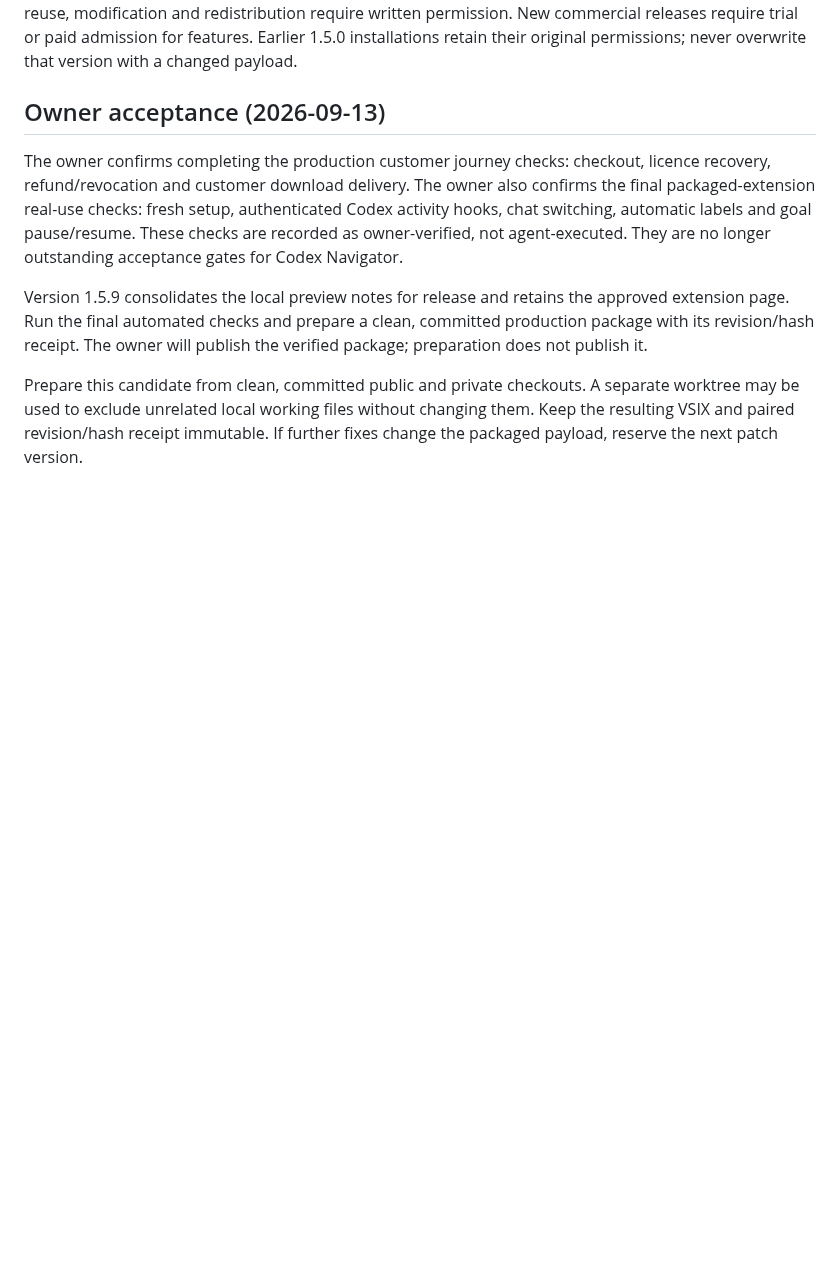
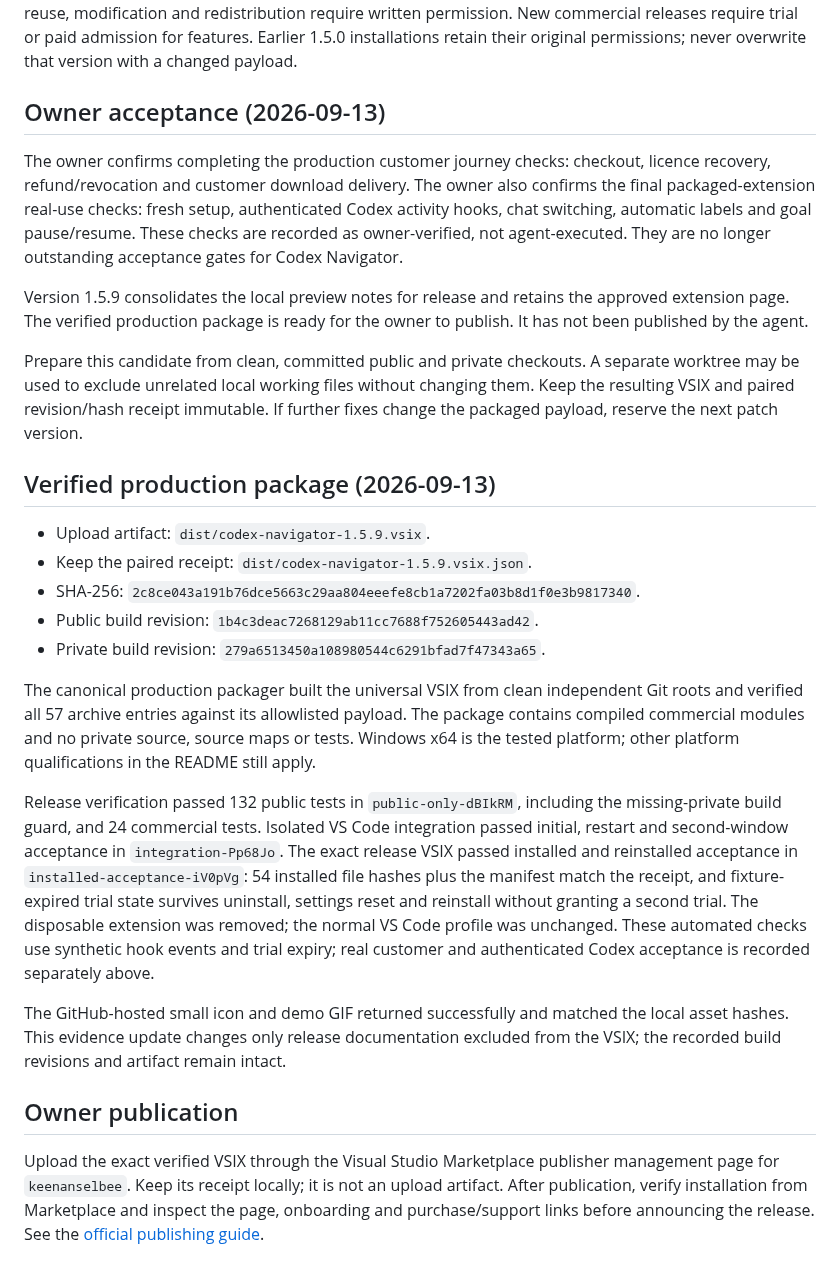
Before and after one commit to keenanselbee/codex-navigator, a Markdown page: docs/marketplace-release.md, the part around one of its changes. GitHub-like rendering; blank space fills up the shorter version.

Commit message:
docs(release): record verified 1.5.9 package

```diff
--- a/docs/marketplace-release.md
+++ b/docs/marketplace-release.md
@@ -42,7 +42,7 @@ that version with a changed payload.
 
 
 Owner acceptance (2026-09-13)
----------------------------
+-----------------------------
 
 The owner confirms completing the production customer journey checks: checkout,
 licence recovery, refund/revocation and customer download delivery. The owner
@@ -52,11 +52,51 @@ pause/resume. These checks are recorded as owner-verified, not agent-executed.
 They are no longer outstanding acceptance gates for Codex Navigator.
 
 Version 1.5.9 consolidates the local preview notes for release and retains the
-approved extension page. Run the final automated checks and prepare a clean,
-committed production package with its revision/hash receipt. The owner will
-publish the verified package; preparation does not publish it.
+approved extension page. The verified production package is ready for the owner
+to publish. It has not been published by the agent.
 
 Prepare this candidate from clean, committed public and private checkouts. A
 separate worktree may be used to exclude unrelated local working files without
 changing them. Keep the resulting VSIX and paired revision/hash receipt immutable.
 If further fixes change the packaged payload, reserve the next patch version.
+
+
+Verified production package (2026-09-13)
+----------------------------------------
+
+- Upload artifact: `dist/codex-navigator-1.5.9.vsix`.
+- Keep the paired receipt: `dist/codex-navigator-1.5.9.vsix.json`.
+- SHA-256: `2c8ce043a191b76dce5663c29aa804eeefe8cb1a7202fa03b8d1f0e3b9817340`.
+- Public build revision: `1b4c3deac7268129ab11cc7688f752605443ad42`.
+- Private build revision: `279a6513450a108980544c6291bfad7f47343a65`.
+
+The canonical production packager built the universal VSIX from clean independent
+Git roots and verified all 57 archive entries against its allowlisted payload.
+The package contains compiled commercial modules and no private source, source
+maps or tests. Windows x64 is the tested platform; other platform qualifications
+in the README still apply.
+
+Release verification passed 132 public tests in `public-only-dBIkRM`, including
+the missing-private build guard, and 24 commercial tests. Isolated VS Code
+integration passed initial, restart and second-window acceptance in
+`integration-Pp68Jo`. The exact release VSIX passed installed and reinstalled
+acceptance in `installed-acceptance-iV0pVg`: 54 installed file hashes plus the
+manifest match the receipt, and fixture-expired trial state survives uninstall,
+settings reset and reinstall without granting a second trial. The disposable
+extension was removed; the normal VS Code profile was unchanged. These automated
+checks use synthetic hook events and trial expiry; real customer and authenticated
+Codex acceptance is recorded separately above.
+
+The GitHub-hosted small icon and demo GIF returned successfully and matched the
+local asset hashes. This evidence update changes only release documentation
+excluded from the VSIX; the recorded build revisions and artifact remain intact.
+
+
+Owner publication
+-----------------
+
+Upload the exact verified VSIX through the Visual Studio Marketplace publisher
+management page for `keenanselbee`. Keep its receipt locally; it is not an upload
+artifact. After publication, verify installation from Marketplace and inspect the
+page, onboarding and purchase/support links before announcing the release.
+See the [official publishing guide](https://code.visualstudio.com/api/working-with-extensions/publishing-extension).
```
Also changed, not shown: other parts of docs/marketplace-release.md (+3 -3 lines), docs/commercial-access-goal.md (+4 -2 lines).
